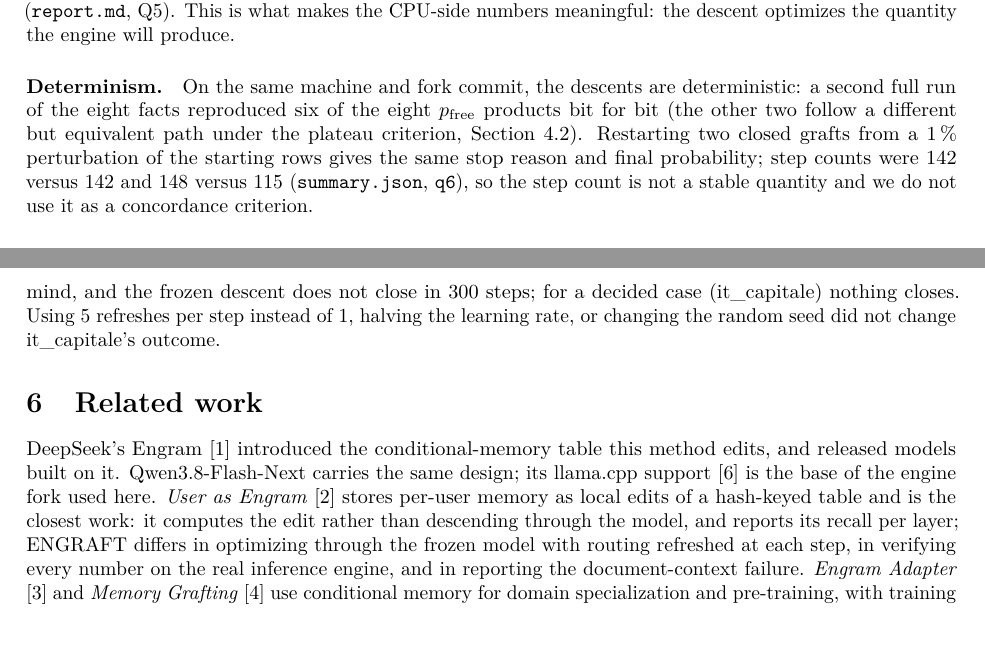
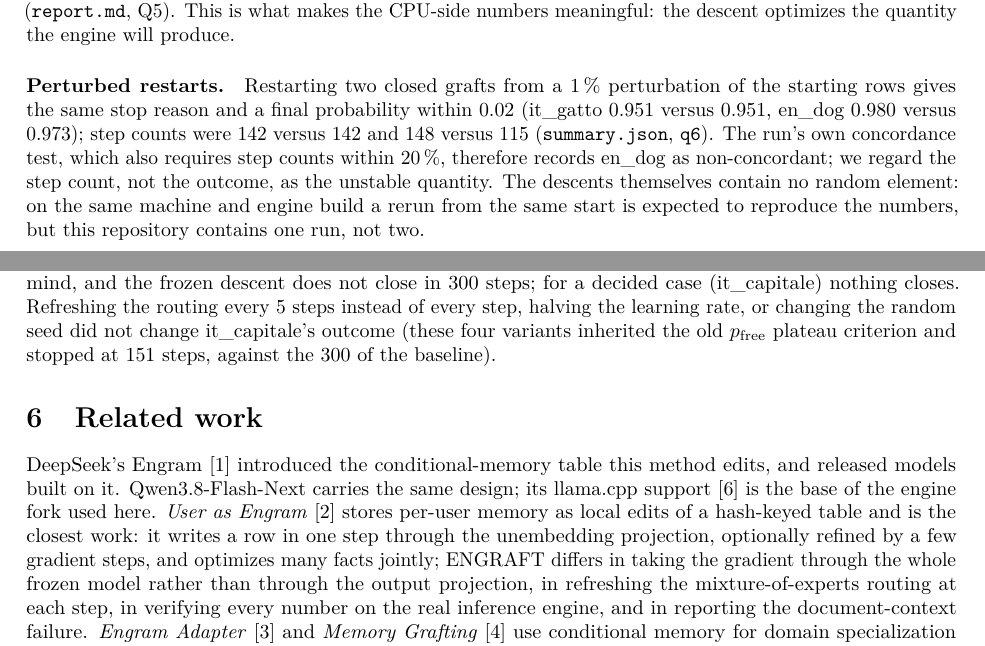
Before and after one commit to fulvian/engraft-ngram, a LaTeX paper (paper/engraft.tex): two parts of pages 3 and 5 of 6, joined at a grey line, cut so that both start at the same text. Compiled offline with pdfLaTeX.

Commit message:
Paper and README: apply the adversarial review (F1-F10)
Drop the second-run claim (the repository holds one run); state the
perturbed-restart result as the file records it (p within 0.02, en_dog
non-concordant on steps); regularizer described as distance to the original
rows; 314 of 315 regressions; refresh every 5 steps, variants truncated at
151; User as Engram characterized from its paper (one-step write through the
unembedding, optional gradient refinement); abstract scoped to Sections 2-6;
README headline says 8 rows per answer token and no GPU for the edit itself;
README links the finished report.

Co-Authored-By: Claude Fable 5.1 <noreply@anthropic.com>
Claude-Session: https://claude.ai/code/session_01738jrqxfoLtKH5QQRZSLmB

```diff
--- a/paper/engraft.tex
+++ b/paper/engraft.tex
@@ -211,14 +212,15 @@ engine recomputes diverges in zero layers from the routing the replica recorded
 (\texttt{report.md}, Q5). This is what makes the CPU-side numbers meaningful: the
 descent optimizes the quantity the engine will produce.
 
-\paragraph{Determinism.} On the same machine and fork commit, the descents are
-deterministic: a second full run of the eight facts reproduced six of the eight $\pfree$
-products bit for bit (the other two follow a different but equivalent path under the
-plateau criterion, Section~\ref{sec:plateau}). Restarting two closed grafts from a 1\,\%
-perturbation of the starting rows gives the same stop reason and final probability;
-step counts were 142 versus 142 and 148 versus 115 (\texttt{summary.json}, \texttt{q6}),
-so the step count is not a stable quantity and we do not use it as a concordance
-criterion.
+\paragraph{Perturbed restarts.} Restarting two closed grafts from a 1\,\%
+perturbation of the starting rows gives the same stop reason and a final probability
+within 0.02 (it\_gatto 0.951 versus 0.951, en\_dog 0.980 versus 0.973); step counts were
+142 versus 142 and 148 versus 115 (\texttt{summary.json}, \texttt{q6}). The run's own
+concordance test, which also requires step counts within 20\,\%, therefore records
+en\_dog as non-concordant; we regard the step count, not the outcome, as the unstable
+quantity. The descents themselves contain no random
+element: on the same machine and engine build a rerun from the same start is expected to
+reproduce the numbers, but this repository contains one run, not two.
 
 \paragraph{The one that does not take.} \emph{La capitale della Francia è} $\to$
 \emph{Lione} reaches $\pfree = 0.020$ after 300 steps and rank~9 on the engine. The
@@ -297,8 +299,10 @@ $1.8\times10^{-5}$ (en\_city). For a fact the model is undecided about
 (it\_mestiere), the descent closes with or without refresh; for an intermediate case
 (en\_city) refresh is the mechanism by which the model changes its mind, and the frozen
 descent does not close in 300 steps; for a decided case (it\_capitale) nothing closes.
-Using 5 refreshes per step instead of 1, halving the learning rate, or changing the
-random seed did not change it\_capitale's outcome.
+Refreshing the routing every 5 steps instead of every step, halving the learning rate,
+or changing the random seed did not change it\_capitale's outcome (these four variants
+inherited the old $\pfree$ plateau criterion and stopped at 151 steps, against the
+300 of the baseline).
 
 \section{Related work}
 
@@ -306,10 +310,12 @@ DeepSeek's Engram \cite{engram} introduced the conditional-memory table this met
 edits, and released models built on it. Qwen3.8-Flash-Next carries the same design; its
 llama.cpp support \cite{pr27742} is the base of the engine fork used here. \emph{User as
 Engram} \cite{userengram} stores per-user memory as local edits of a hash-keyed table and
-is the closest work: it computes the edit rather than descending through the model, and
-reports its recall per layer; ENGRAFT differs in optimizing through the frozen model with
-routing refreshed at each step, in verifying every number on the real inference engine,
-and in reporting the document-context failure. \emph{Engram Adapter} \cite{engramadapter}
+is the closest work: it writes a row in one step through the unembedding projection,
+optionally refined by a few gradient steps, and optimizes many facts jointly; ENGRAFT
+differs in taking the gradient through the whole frozen model rather than through the
+output projection, in refreshing the mixture-of-experts routing at each step, in
+verifying every number on the real inference engine, and in reporting the
+document-context failure. \emph{Engram Adapter} \cite{engramadapter}
 and \emph{Memory Grafting} \cite{memorygrafting} use conditional memory for domain
 specialization and pre-training, with training rather than post-hoc edits.
 \emph{ngram-knowledge-injector} \cite{nki} patches the same model's table with overlay
```
Also changed, not shown: README.md, paper/engraft.pdf, paper/engraft.tex (15 more changed lines).
